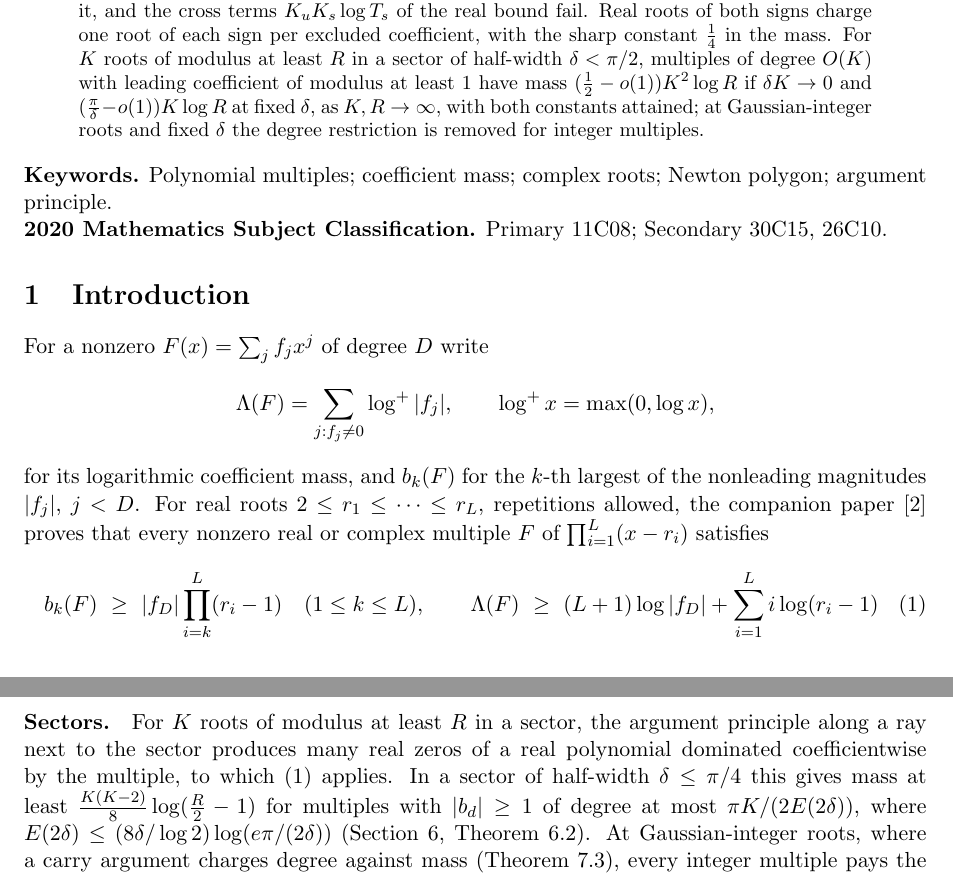
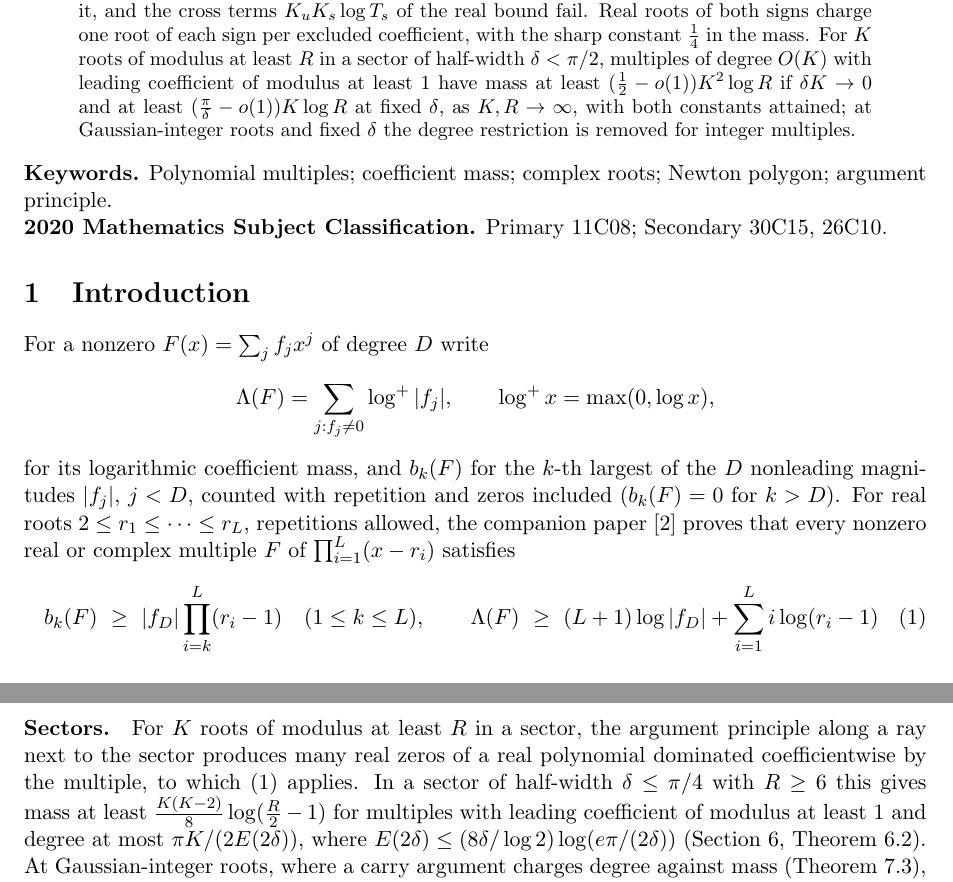
Before and after one commit to bangyen/coefficient-mass, a LaTeX paper (coefficient-mass-complex.tex): two parts of pages 1 and 2 of 21, joined at a grey line, cut so that both start at the same text. Compiled offline with pdfLaTeX.

Commit message:
Complex paper: b_k counts zeros, leading-coefficient wording in intro, R>=6, delta<pi/2 sharpness, 'at least' in abstract

```diff
--- a/coefficient-mass-complex.tex
+++ b/coefficient-mass-complex.tex
@@ -55,8 +55,8 @@ signs charge one
 root of each sign per excluded coefficient, with the sharp constant
 $\frac14$ in the mass.  For $K$ roots of modulus at least $R$ in a sector of
 half-width $\delta<\pi/2$, multiples of degree $O(K)$ with leading
-coefficient of modulus at least $1$ have mass
-$(\frac12-o(1))K^2\log R$ if $\delta K\to0$ and $(\frac\pi\delta-o(1))K\log R$
+coefficient of modulus at least $1$ have mass at least
+$(\frac12-o(1))K^2\log R$ if $\delta K\to0$ and at least $(\frac\pi\delta-o(1))K\log R$
 at fixed $\delta$, as $K,R\to\infty$, with both constants attained; at
 Gaussian-integer roots and fixed $\delta$ the degree restriction is removed
 for integer multiples.
@@ -74,7 +74,8 @@ For a nonzero $F(x)=\sum_jf_jx^j$ of degree $D$ write
   \Lambda(F)=\sum_{j:f_j\ne0}\log^+|f_j|,\qquad \log^+x=\max(0,\log x),
 \]
 for its logarithmic coefficient mass, and $b_k(F)$ for the $k$-th largest of
-the nonleading magnitudes $|f_j|$, $j<D$.  For real roots
+the $D$ nonleading magnitudes $|f_j|$, $j<D$, counted with repetition and
+zeros included ($b_k(F)=0$ for $k>D$).  For real roots
 $2\le r_1\le\cdots\le r_L$, repetitions allowed, the companion
 paper~\cite{coefficient-mass} proves that every nonzero real or complex
 multiple $F$ of $\prod_{i=1}^L(x-r_i)$ satisfies
@@ -124,9 +125,10 @@ Proposition~\ref{prop:bothsignssharp}).
 \paragraph{Sectors.}  For $K$ roots of modulus at least $R$ in a sector, the
 argument principle along a ray next to the sector produces many real zeros
 of a real polynomial dominated coefficientwise by the multiple, to which
-\eqref{eq:order} applies.  In a sector of half-width $\delta\le\pi/4$ this
+\eqref{eq:order} applies.  In a sector of half-width $\delta\le\pi/4$ with
+$R\ge6$ this
 gives mass at least $\frac{K(K-2)}8\log(\frac R2-1)$ for multiples with
-$|b_d|\ge1$ of degree at most
+leading coefficient of modulus at least $1$ and degree at most
 $\pi K/(2E(2\delta))$, where
 $E(2\delta)\le(8\delta/\log2)\log(e\pi/(2\delta))$ (Section~\ref{sec:thin},
 Theorem~\ref{thm:thinsector}).  At Gaussian-integer roots, where a carry
```
Also changed, not shown: coefficient-mass-complex.tex (4 more changed lines).
